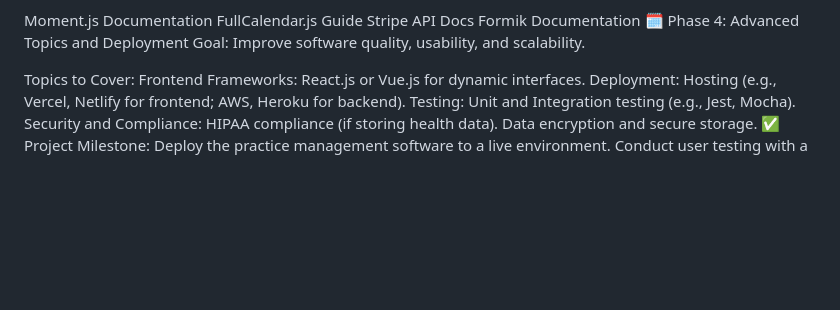
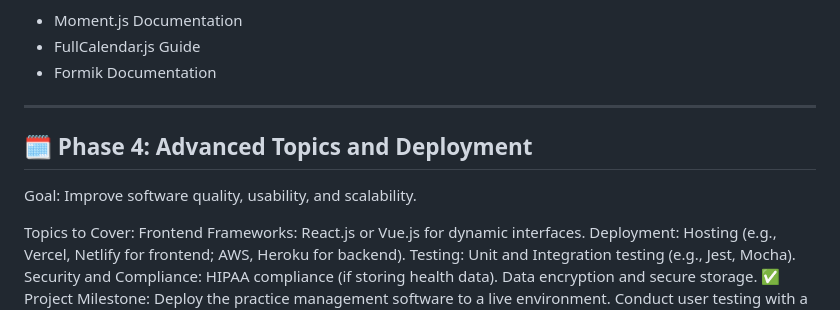
Before and after one commit to daphne-simons/soojin-learning-plan, a Markdown page: README.md, the part around one of its changes. Rendered like a GitHub page; blank space fills up the shorter version.

```diff
--- a/README.md
+++ b/README.md
@@ -98,10 +103,12 @@ A functional MVP (Minimum Viable Product) with core features implemented.
 🧠 Suggested Resources:
 
-Moment.js Documentation
-FullCalendar.js Guide
-Stripe API Docs
-Formik Documentation
-🗓️ Phase 4: Advanced Topics and Deployment
+- Moment.js Documentation
+- FullCalendar.js Guide
+- Formik Documentation
+
+---
+
+## 🗓️ Phase 4: Advanced Topics and Deployment
 Goal: Improve software quality, usability, and scalability.
 
 Topics to Cover:
```
Also changed, not shown: other parts of README.md (+46 -41 lines).
